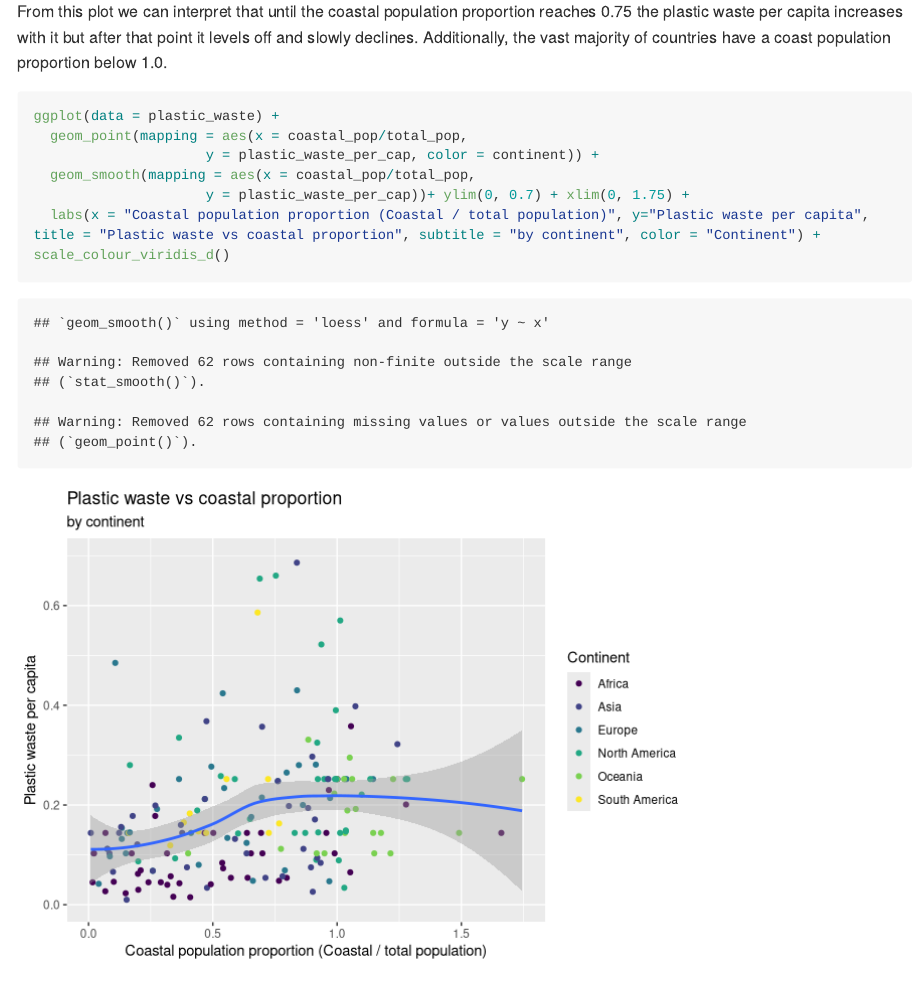
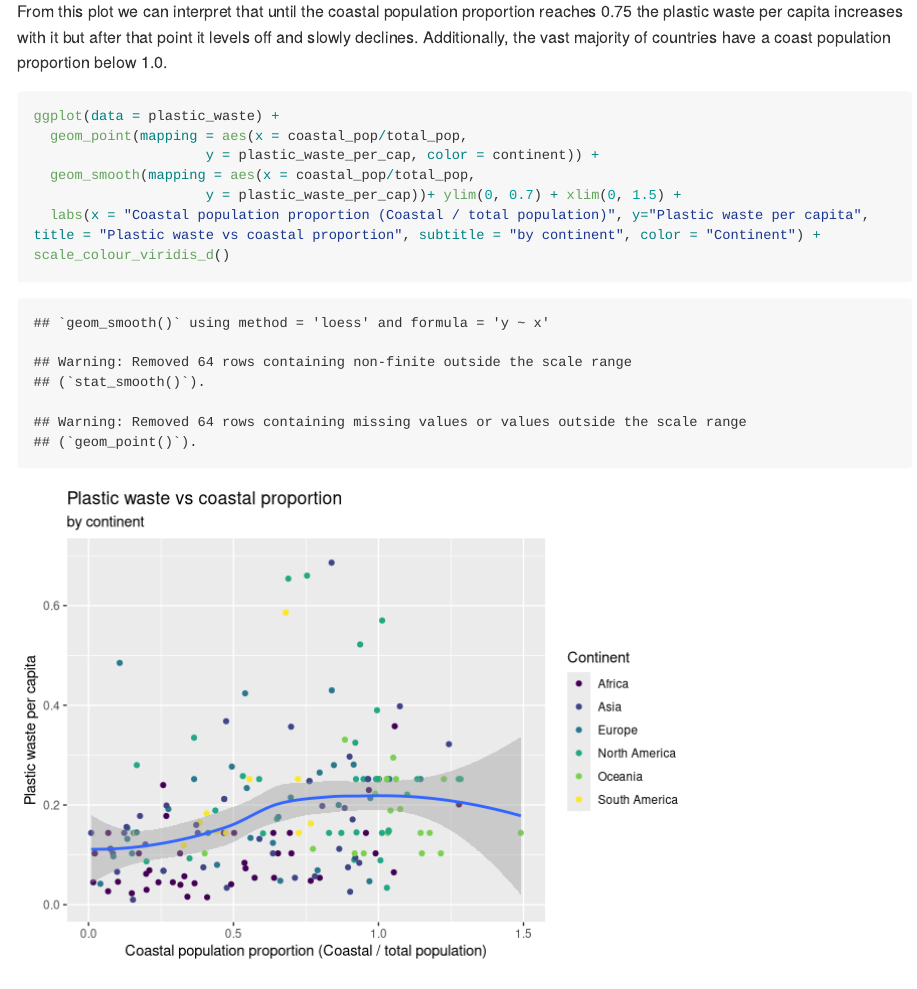
Before and after one commit to ellabeiser/Plastic-waste-lab, an R Markdown document (lab-02.Rmd): the page in a window 1100 px wide, from 9200 px down. Rendered offline with R 4.5, knitr and Pandoc, with nearby package versions; long lines of code are wrapped.

Commit message:
Final fix for exercise 8

```diff
--- a/lab-02.Rmd
+++ b/lab-02.Rmd
@@ -118,7 +118,7 @@ ggplot(data = plastic_waste) +
   geom_point(mapping = aes(x = coastal_pop/total_pop,
                      y = plastic_waste_per_cap, color = continent)) +
   geom_smooth(mapping = aes(x = coastal_pop/total_pop,
-                     y = plastic_waste_per_cap))+ ylim(0, 0.7) + xlim(0, 1.75) +
+                     y = plastic_waste_per_cap))+ ylim(0, 0.7) + xlim(0, 1.5) +
   labs(x = "Coastal population proportion (Coastal / total population)", y="Plastic waste per capita", title = "Plastic waste vs coastal proportion", subtitle = "by continent", color = "Continent") +
 scale_colour_viridis_d()
 
```
